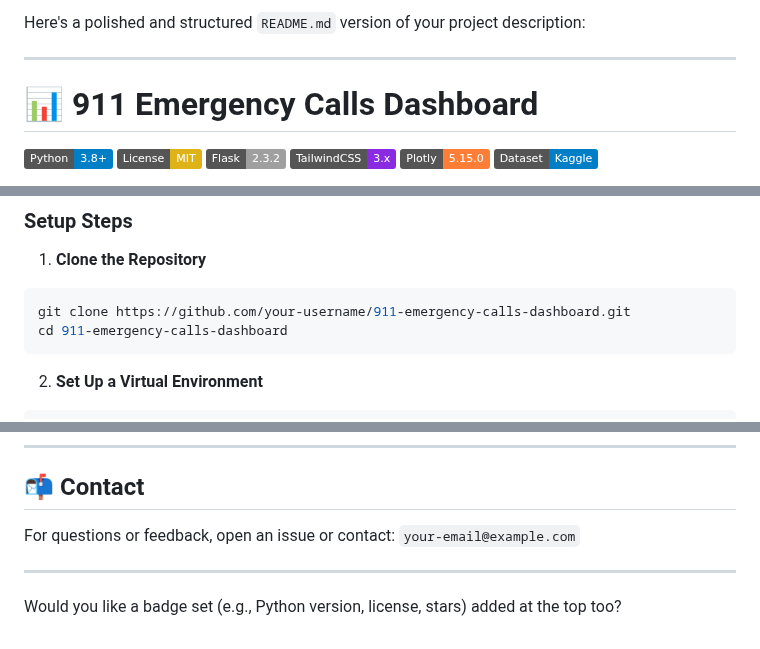
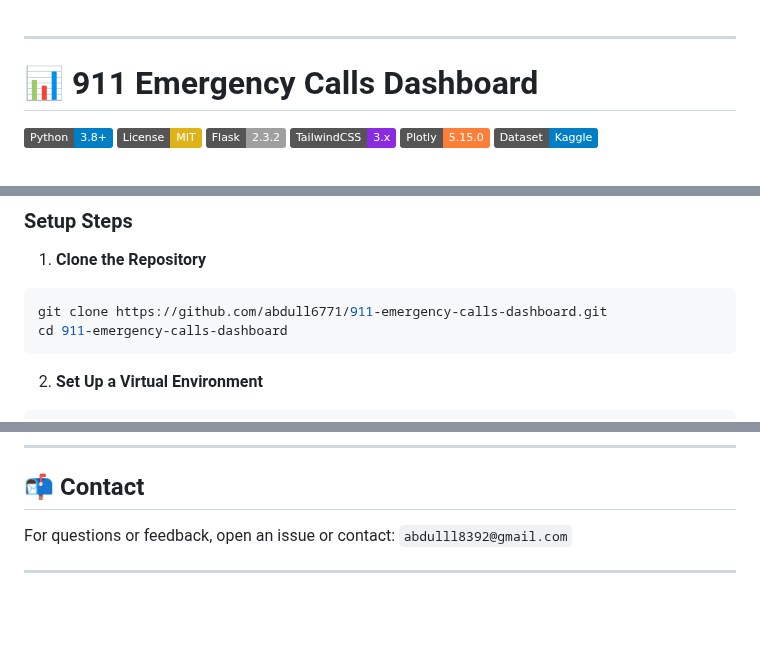
Before and after one commit to abdull6771/911-emergency-calls-dashboard, a Markdown page: README.md, 3 parts joined by grey strips. GitHub-like rendering; badges without logos; blank space fills up the shorter version.

````diff
--- a/README.md
+++ b/README.md
@@ -1,4 +1,3 @@
-Here's a polished and structured `README.md` version of your project description:
 
 ---
 
@@ -68,7 +67,7 @@ Data preprocessing includes:
 1. **Clone the Repository**
 
 ```bash
-git clone https://github.com/your-username/911-emergency-calls-dashboard.git
+git clone https://github.com/abdull6771/911-emergency-calls-dashboard.git
 cd 911-emergency-calls-dashboard
 ```
 
@@ -177,8 +176,6 @@ This project is licensed under the **MIT License**. See `LICENSE` for details.
 
 ## 📬 Contact
 
-For questions or feedback, open an issue or contact: `your-email@example.com`
+For questions or feedback, open an issue or contact: `abdulll8392@gmail.com`
 
 ---
-
-Would you like a badge set (e.g., Python version, license, stars) added at the top too?
````
